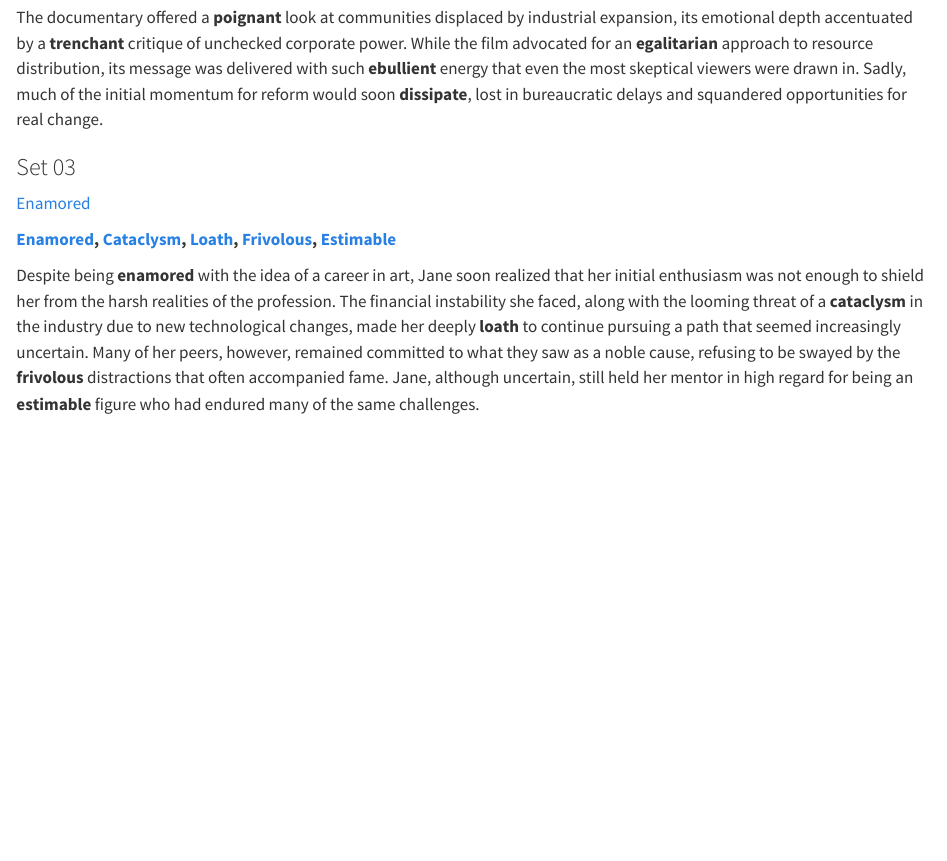
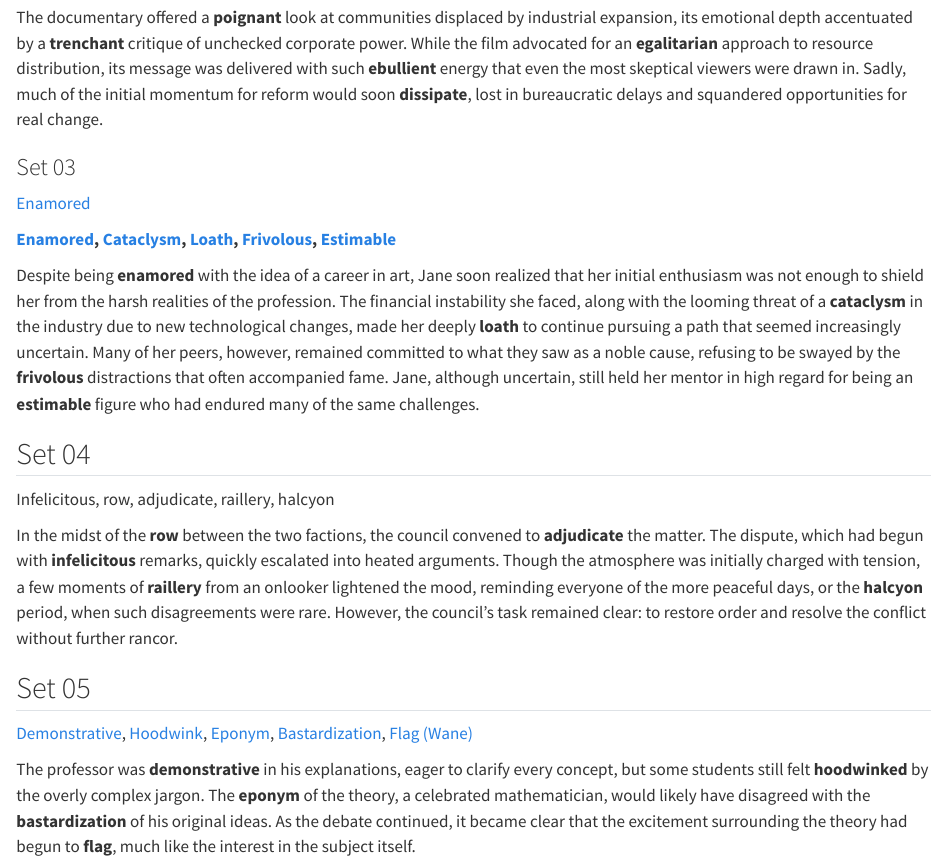
Before and after one commit to mahmudstat/smstudy, a Quarto document (resources/gre-short-passage.qmd): the page in a window 1100 px wide, from 3010 px down. Rendered offline with R 4.5, knitr and Pandoc in place of Quarto, with nearby package versions.

Commit message:
start formatting daily words

```diff
--- a/resources/gre-short-passage.qmd
+++ b/resources/gre-short-passage.qmd
@@ -99,3 +99,21 @@ The documentary offered a **poignant** look at communities displaced by industri
 **[Enamored](## "Filled with love or admiration for someone or something"), [Cataclysm](## "A large-scale and violent event, often causing great destruction or change"), [Loath](## "Reluctant or unwilling to do something; strongly opposed"), [Frivolous](## "Not having serious value or importance; carefree or silly"), [Estimable](## "Worthy of respect or admiration; deserving of esteem")**
 
 Despite being **enamored** with the idea of a career in art, Jane soon realized that her initial enthusiasm was not enough to shield her from the harsh realities of the profession. The financial instability she faced, along with the looming threat of a **cataclysm** in the industry due to new technological changes, made her deeply **loath** to continue pursuing a path that seemed increasingly uncertain. Many of her peers, however, remained committed to what they saw as a noble cause, refusing to be swayed by the **frivolous** distractions that often accompanied fame. Jane, although uncertain, still held her mentor in high regard for being an **estimable** figure who had endured many of the same challenges.
+
+
+## Set 04
+
+Infelicitous, row, adjudicate, raillery, halcyon
+
+In the midst of the **row** between the two factions, the council convened to **adjudicate** the matter. The dispute, which had begun with **infelicitous** remarks, quickly escalated into heated arguments. Though the atmosphere was initially charged with tension, a few moments of **raillery** from an onlooker lightened the mood, reminding everyone of the more peaceful days, or the **halcyon** period, when such disagreements were rare. However, the council’s task remained clear: to restore order and resolve the conflict without further rancor.
+
+## Set 05
+
+<a id="Demonstrative" href="gre-word-list.html#Demonstrative">Demonstrative</a>,
+<a id="Hoodwink" href="gre-word-list.html#Hoodwink">Hoodwink</a>,
+<a id="Eponym" href="gre-word-list.html#Eponym">Eponym</a>,
+<a id="Bastardization" href="gre-word-list.html#Bastardization">Bastardization</a>,
+<a id="FlagWane" href="gre-word-list.html#FlagWane">Flag (Wane)</a>
+
+
+The professor was **demonstrative** in his explanations, eager to clarify every concept, but some students still felt **hoodwinked** by the overly complex jargon. The **eponym** of the theory, a celebrated mathematician, would likely have disagreed with the **bastardization** of his original ideas. As the debate continued, it became clear that the excitement surrounding the theory had begun to **flag**, much like the interest in the subject itself.
```
Also changed, not shown: resources/gre-short-passage.html, resources/search.json.
